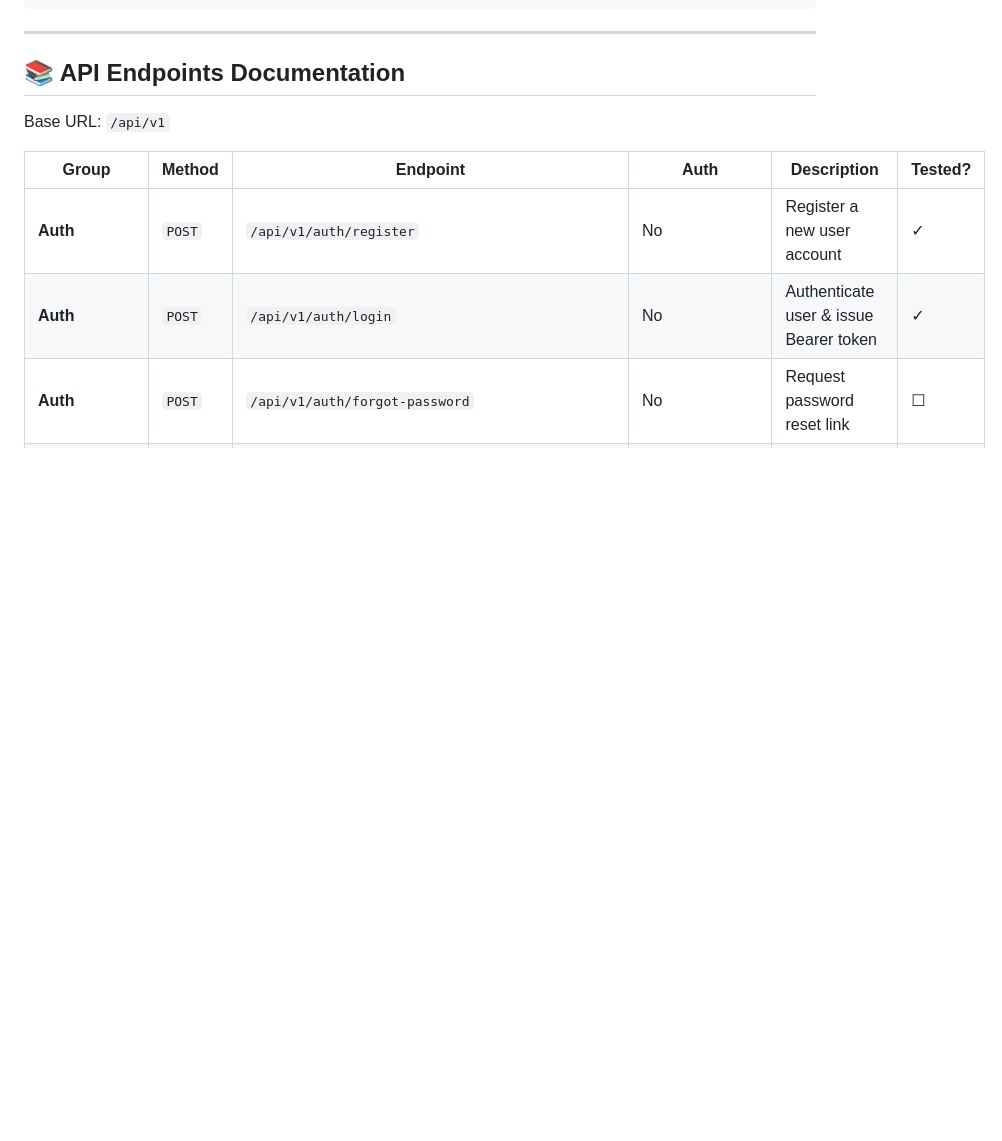
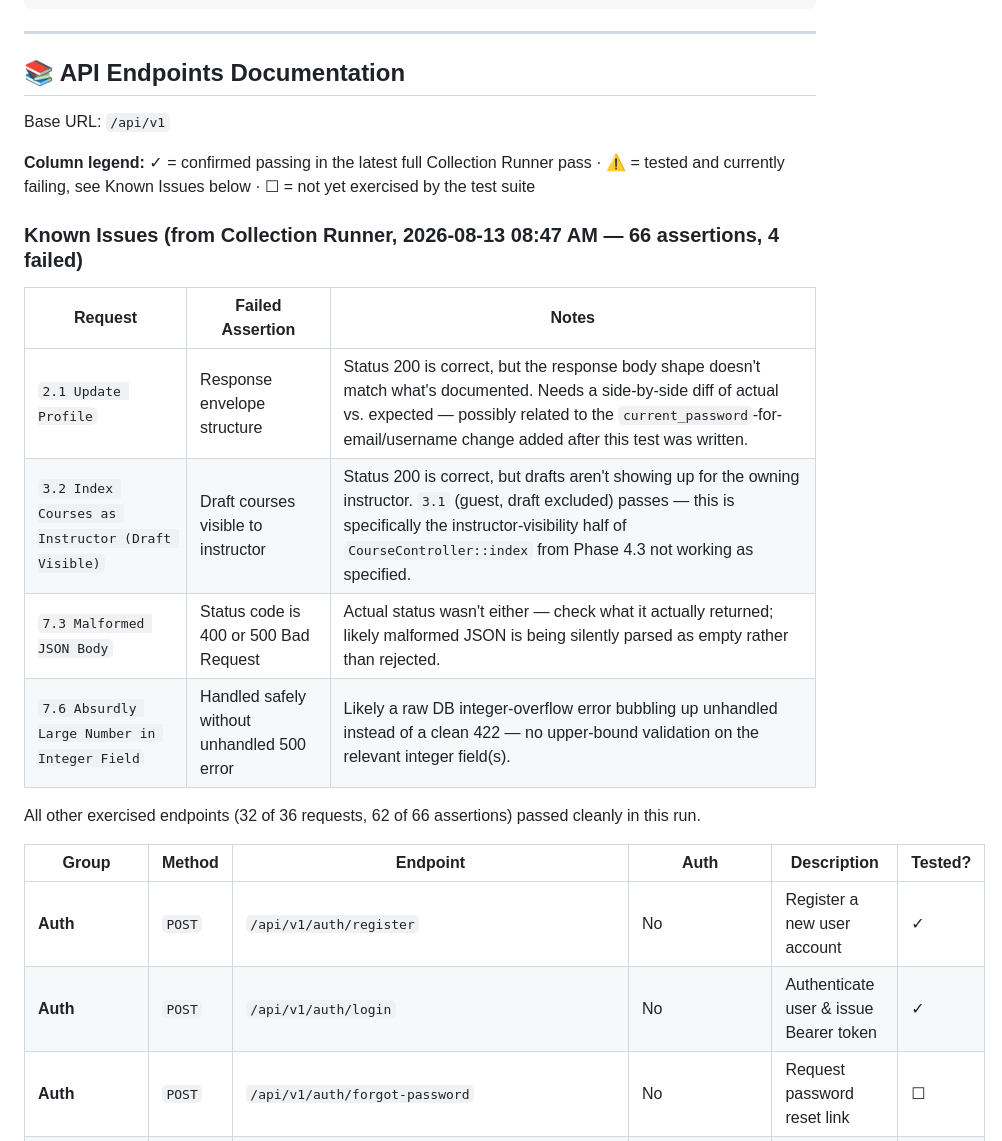
Before and after one commit to RakhaFR/EduWave, a Markdown page: backend/README.md, the part around one of its changes. Drawn GitHub-style; blank space fills up the shorter version.

Commit message:
finish testing endpoints so far

```diff
--- a/backend/README.md
+++ b/backend/README.md
@@ -89,6 +89,21 @@ Authorization: Bearer <sanctum_plain_text_token>
 
 Base URL: `/api/v1`
 
+**Column legend:** ✓ = confirmed passing in the latest full Collection Runner pass · ⚠️ = tested and currently failing, see Known Issues below · ☐ = not yet exercised by the test suite
+
+### Known Issues (from Collection Runner, 2026-08-13 08:47 AM — 66 assertions, 4 failed)
+
+| Request | Failed Assertion | Notes |
+|---|---|---|
+| `2.1 Update Profile` | Response envelope structure | Status 200 is correct, but the response body shape doesn't match what's documented. Needs a side-by-side diff of actual vs. expected — possibly related to the `current_password`-for-email/username change added after this test was written. |
+| `3.2 Index Courses as Instructor (Draft Visible)` | Draft courses visible to instructor | Status 200 is correct, but drafts aren't showing up for the owning instructor. `3.1` (guest, draft excluded) passes — this is specifically the instructor-visibility half of `CourseController::index` from Phase 4.3 not working as specified. |
+| `7.3 Malformed JSON Body` | Status code is 400 or 500 Bad Request | Actual status wasn't either — check what it actually returned; likely malformed JSON is being silently parsed as empty rather than rejected. |
+| `7.6 Absurdly Large Number in Integer Field` | Handled safely without unhandled 500 error | Likely a raw DB integer-overflow error bubbling up unhandled instead of a clean 422 — no upper-bound validation on the relevant integer field(s). |
+
+All other exercised endpoints (32 of 36 requests, 62 of 66 assertions) passed cleanly in this run.
+
+
+
 | Group | Method | Endpoint | Auth | Description | Tested? |
 |---|---|---|---|---|---|
 | **Auth** | `POST` | `/api/v1/auth/register` | No | Register a new user account | ✓ |
```
Also changed, not shown: other parts of backend/README.md (+3 -3 lines).
